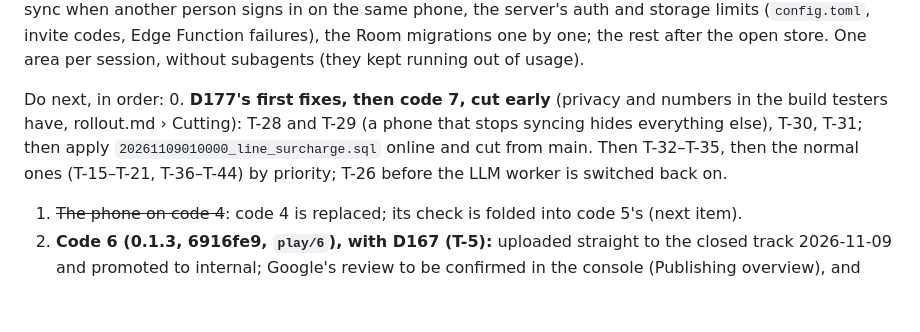
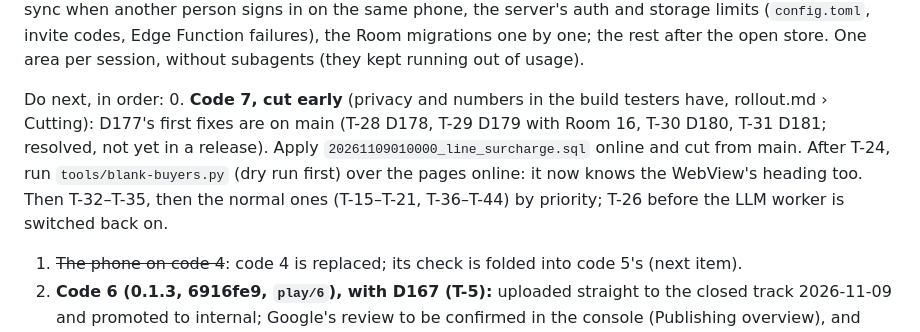
Before and after one commit to SandroRoque/getNF, a Markdown page: docs/status.md, the part around the change. Rendered like a GitHub page; blank space fills up the shorter version.

Commit message:
Status: T-28–T-31 on main; code 7 next
Co-Authored-By: Claude Opus 5.5 <noreply@anthropic.com>

```diff
--- a/docs/status.md
+++ b/docs/status.md
@@ -117,9 +117,10 @@ failures), the Room migrations one by one; the rest after the open store. One ar
 (they kept running out of usage).
 
 Do next, in order:
-0. **D177's first fixes, then code 7, cut early** (privacy and numbers in the build testers have, rollout.md ›
-   Cutting): T-28 and T-29 (a phone that stops syncing hides everything else), T-30, T-31; then apply
-   `20261109010000_line_surcharge.sql` online and cut from main. Then T-32–T-35, then the normal ones (T-15–T-21, T-36–T-44) by priority; T-26 before the LLM worker is switched back on.
+0. **Code 7, cut early** (privacy and numbers in the build testers have, rollout.md › Cutting): D177's first fixes
+   are on main (T-28 D178, T-29 D179 with Room 16, T-30 D180, T-31 D181; resolved, not yet in a release). Apply
+   `20261109010000_line_surcharge.sql` online and cut from main. After T-24, run `tools/blank-buyers.py` (dry run
+   first) over the pages online: it now knows the WebView's heading too. Then T-32–T-35, then the normal ones (T-15–T-21, T-36–T-44) by priority; T-26 before the LLM worker is switched back on.
 1. ~~The phone on code 4~~: code 4 is replaced; its check is folded into code 5's (next item).
 2. **Code 6 (0.1.3, 6916fe9, `play/6`), with D167 (T-5):** uploaded straight to the closed track 2026-11-09 and
    promoted to internal; Google's review to be confirmed in the console (Publishing overview), and whether it got a
```
